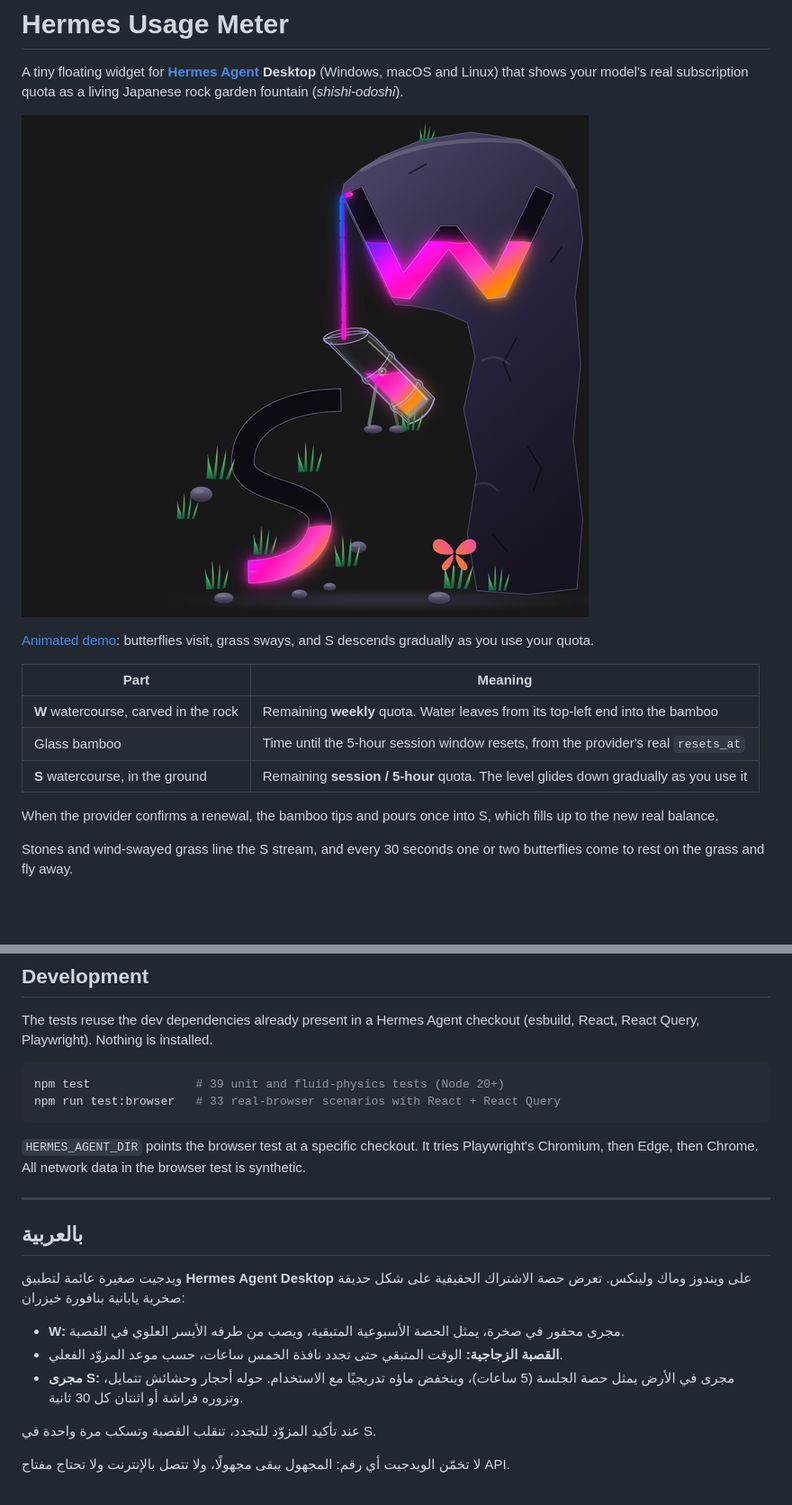
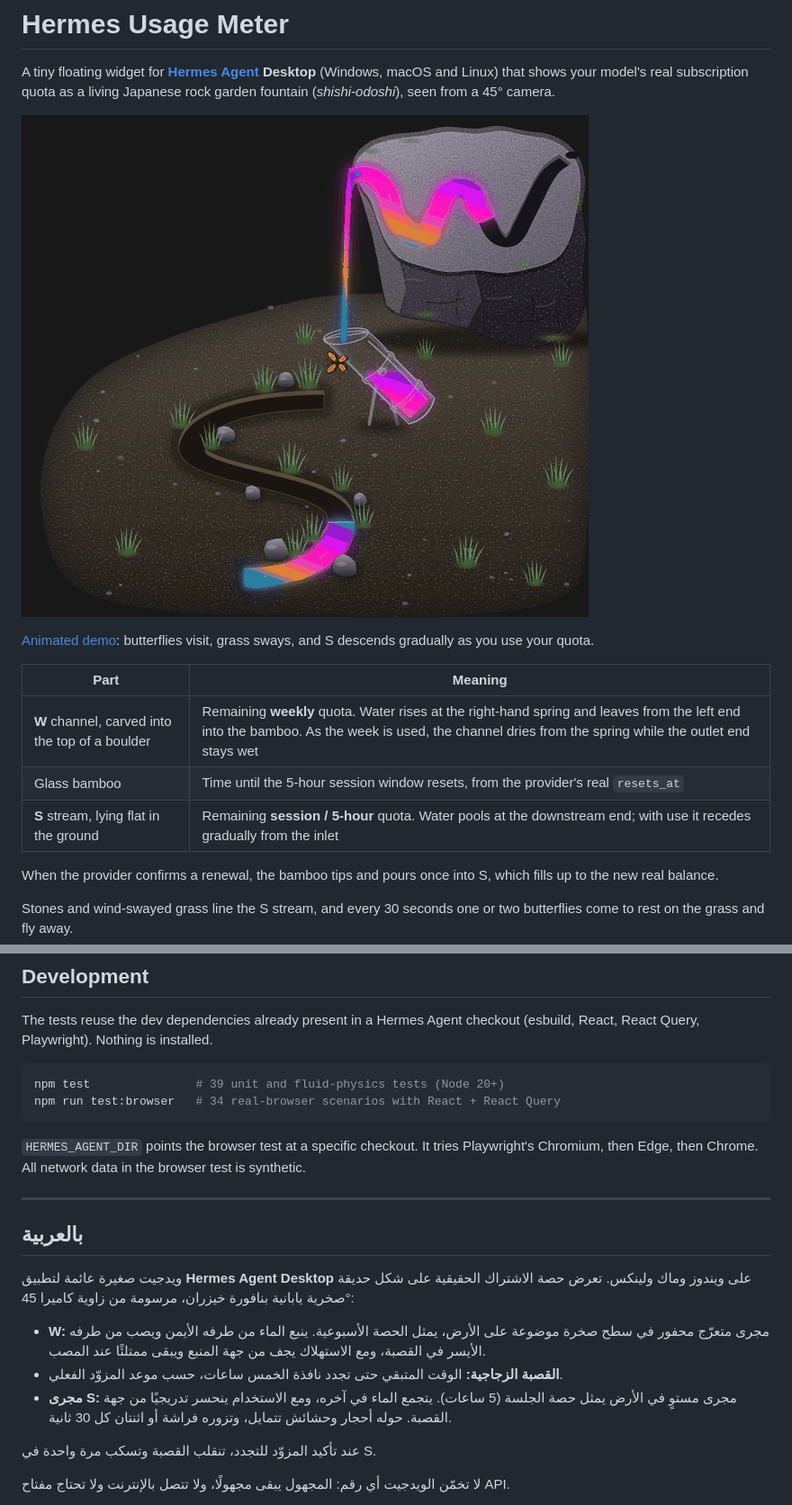
Before and after one commit to dzizozi/hermes-usage-meter, a Markdown page: README.md, 2 parts joined by grey strips. Shown at 90% size. Rendered like a GitHub page; pictures changed too: docs/rock-garden-preview.png; blank space fills up the shorter version.

````diff
--- a/README.md
+++ b/README.md
@@ -2,7 +2,7 @@
 
 A tiny floating widget for **[Hermes Agent](https://github.com/NousResearch/hermes-agent) Desktop**
 (Windows, macOS and Linux) that shows your model's real subscription quota as a living
-Japanese rock garden fountain (*shishi-odoshi*).
+Japanese rock garden fountain (*shishi-odoshi*), seen from a 45° camera.
 
 ![Usage meter preview](docs/rock-garden-preview.png)
 
@@ -10,9 +10,9 @@ Japanese rock garden fountain (*shishi-odoshi*).
 
 | Part | Meaning |
 |---|---|
-| **W** watercourse, carved in the rock | Remaining **weekly** quota. Water leaves from its top-left end into the bamboo |
+| **W** channel, carved into the top of a boulder | Remaining **weekly** quota. Water rises at the right-hand spring and leaves from the left end into the bamboo. As the week is used, the channel dries from the spring while the outlet end stays wet |
 | Glass bamboo | Time until the 5-hour session window resets, from the provider's real `resets_at` |
-| **S** watercourse, in the ground | Remaining **session / 5-hour** quota. The level glides down gradually as you use it |
+| **S** stream, lying flat in the ground | Remaining **session / 5-hour** quota. Water pools at the downstream end; with use it recedes gradually from the inlet |
 
 When the provider confirms a renewal, the bamboo tips and pours once into S, which fills up
 to the new real balance.
@@ -82,7 +82,7 @@ The tests reuse the dev dependencies already present in a Hermes Agent checkout
 
 ```sh
 npm test               # 39 unit and fluid-physics tests (Node 20+)
-npm run test:browser   # 33 real-browser scenarios with React + React Query
+npm run test:browser   # 34 real-browser scenarios with React + React Query
 ```
 
 `HERMES_AGENT_DIR` points the browser test at a specific checkout. It tries Playwright's
@@ -93,11 +93,11 @@ Chromium, then Edge, then Chrome. All network data in the browser test is synthe
 ## بالعربية
 
 ويدجيت صغيرة عائمة لتطبيق **Hermes Agent Desktop** على ويندوز وماك ولينكس. تعرض حصة
-الاشتراك الحقيقية على شكل حديقة صخرية يابانية بنافورة خيزران:
+الاشتراك الحقيقية على شكل حديقة صخرية يابانية بنافورة خيزران، مرسومة من زاوية كاميرا 45°:
 
-- **W:** مجرى محفور في صخرة، يمثل الحصة الأسبوعية المتبقية، ويصب من طرفه الأيسر العلوي في القصبة.
+- **W:** مجرى متعرّج محفور في سطح صخرة موضوعة على الأرض، يمثل الحصة الأسبوعية. ينبع الماء من طرفه الأيمن ويصب من طرفه الأيسر في القصبة، ومع الاستهلاك يجف من جهة المنبع ويبقى ممتلئًا عند المصب.
 - **القصبة الزجاجية:** الوقت المتبقي حتى تجدد نافذة الخمس ساعات، حسب موعد المزوّد الفعلي.
-- **مجرى S:** مجرى في الأرض يمثل حصة الجلسة (5 ساعات)، وينخفض ماؤه تدريجيًا مع الاستخدام. حوله أحجار وحشائش تتمايل، وتزوره فراشة أو اثنتان كل 30 ثانية.
+- **مجرى S:** مجرى مستوٍ في الأرض يمثل حصة الجلسة (5 ساعات). يتجمع الماء في آخره، ومع الاستخدام ينحسر تدريجيًا من جهة القصبة. حوله أحجار وحشائش تتمايل، وتزوره فراشة أو اثنتان كل 30 ثانية.
 
 عند تأكيد المزوّد للتجدد، تنقلب القصبة وتسكب مرة واحدة في S.
 
````
Also changed, not shown: docs/rock-garden-demo.gif, 3 other files.
